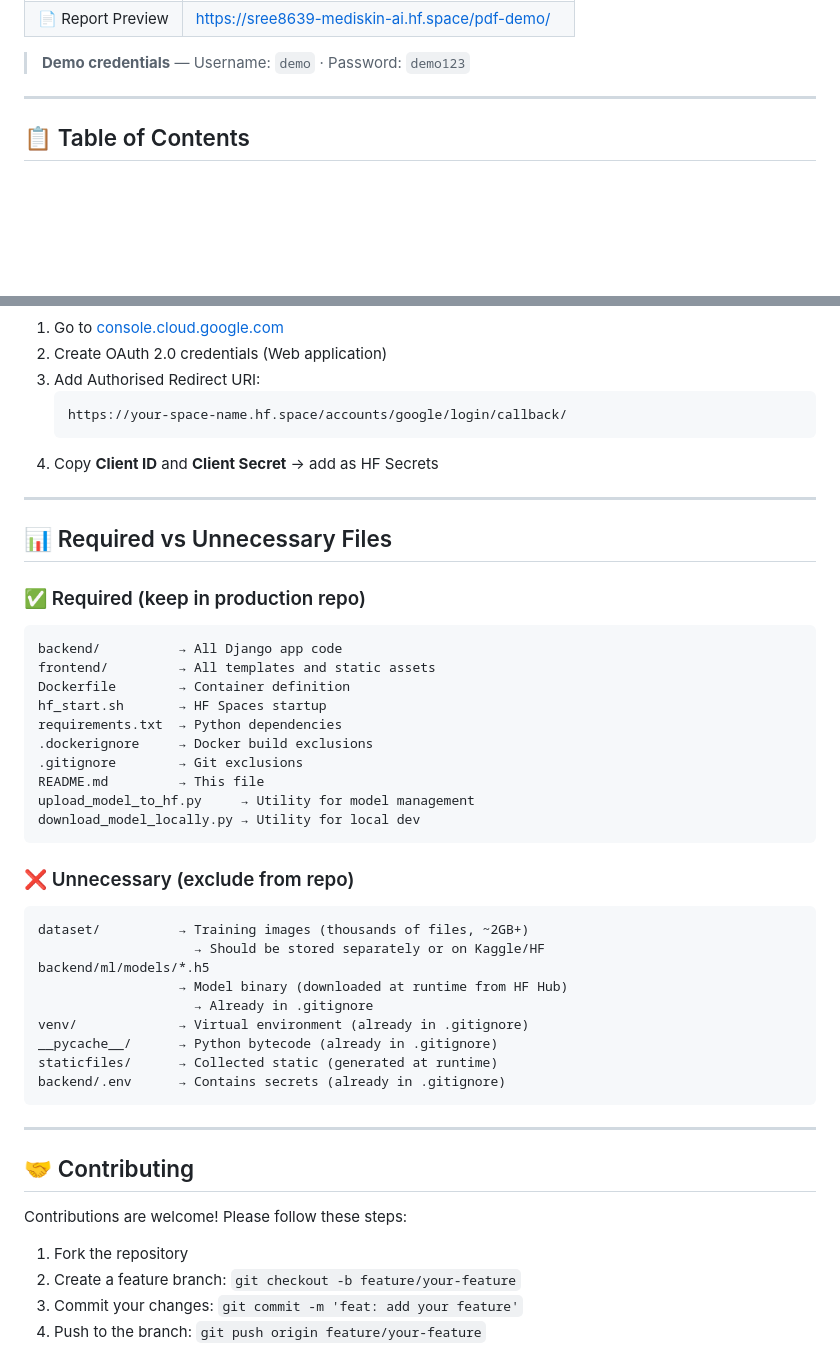
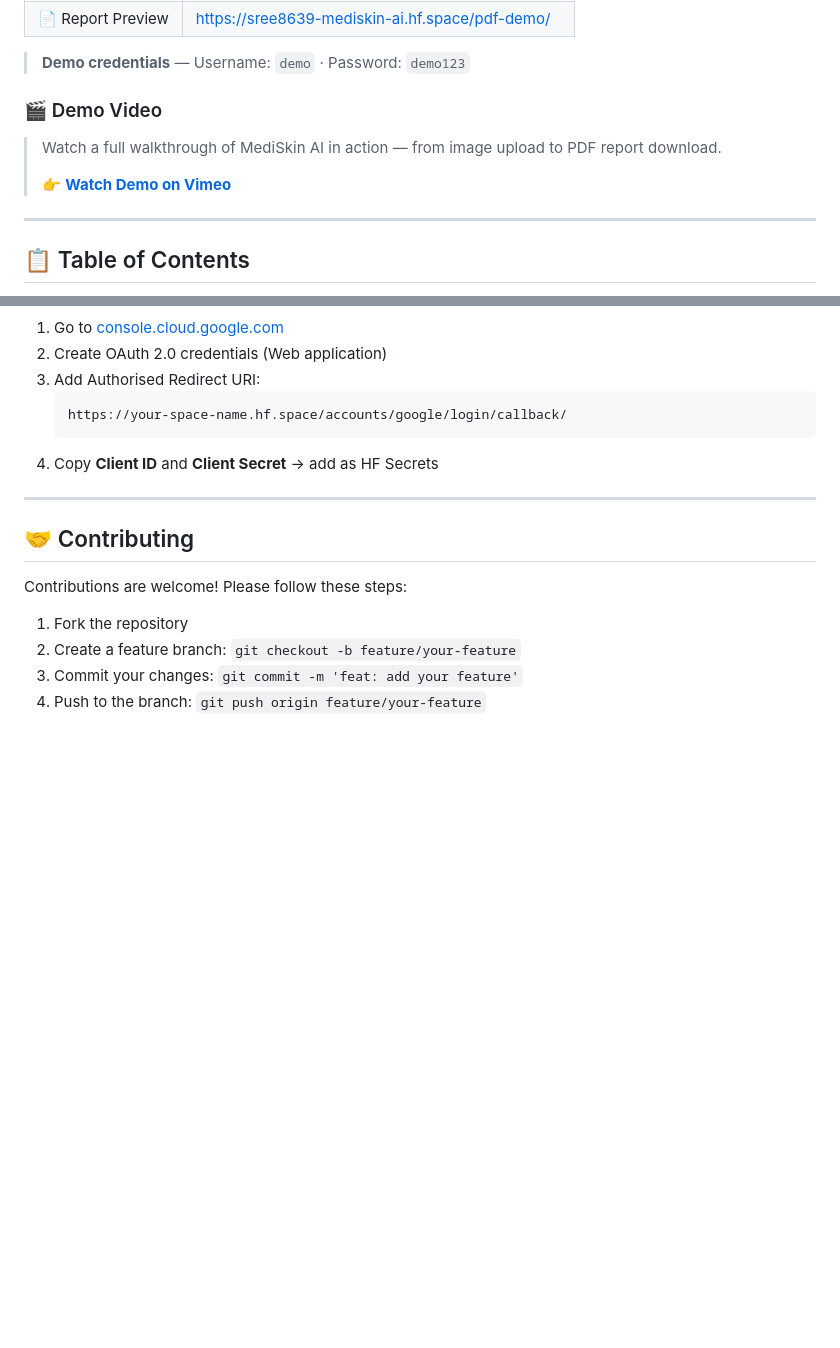
Before and after one commit to Sree-8639/MediSkin-AI, a Markdown page: README.md, 2 parts joined by grey strips. GitHub-like rendering; blank space fills up the shorter version.

Commit message:
docs: add Vimeo demo video link; remove unnecessary files section

````diff
--- a/README.md
+++ b/README.md
@@ -46,6 +46,12 @@ app_port: 7860
 | 📄 Report Preview | https://sree8639-mediskin-ai.hf.space/pdf-demo/ |
 
 > **Demo credentials** — Username: `demo` · Password: `demo123`
+
+### 🎬 Demo Video
+
+> Watch a full walkthrough of MediSkin AI in action — from image upload to PDF report download.
+>
+> 👉 **[Watch Demo on Vimeo](https://vimeo.com/reviews/367577b8-479d-40a3-9b29-7feef92c7c17/videos/1186680892)**
 
 ---
 
@@ -448,39 +454,6 @@ curl -X POST https://sree8639-mediskin-ai.hf.space/api/predict/ \
 
 ---
 
-## 📊 Required vs Unnecessary Files
-
-### ✅ Required (keep in production repo)
-
-```
-backend/          → All Django app code
-frontend/         → All templates and static assets
-Dockerfile        → Container definition
-hf_start.sh       → HF Spaces startup
-requirements.txt  → Python dependencies
-.dockerignore     → Docker build exclusions
-.gitignore        → Git exclusions
-README.md         → This file
-upload_model_to_hf.py     → Utility for model management
-download_model_locally.py → Utility for local dev
-```
-
-### ❌ Unnecessary (exclude from repo)
-
-```
-dataset/          → Training images (thousands of files, ~2GB+)
-                    → Should be stored separately or on Kaggle/HF
-backend/ml/models/*.h5
-                  → Model binary (downloaded at runtime from HF Hub)
-                    → Already in .gitignore
-venv/             → Virtual environment (already in .gitignore)
-__pycache__/      → Python bytecode (already in .gitignore)
-staticfiles/      → Collected static (generated at runtime)
-backend/.env      → Contains secrets (already in .gitignore)
-```
-
----
-
 ## 🤝 Contributing
 
 Contributions are welcome! Please follow these steps:
````
